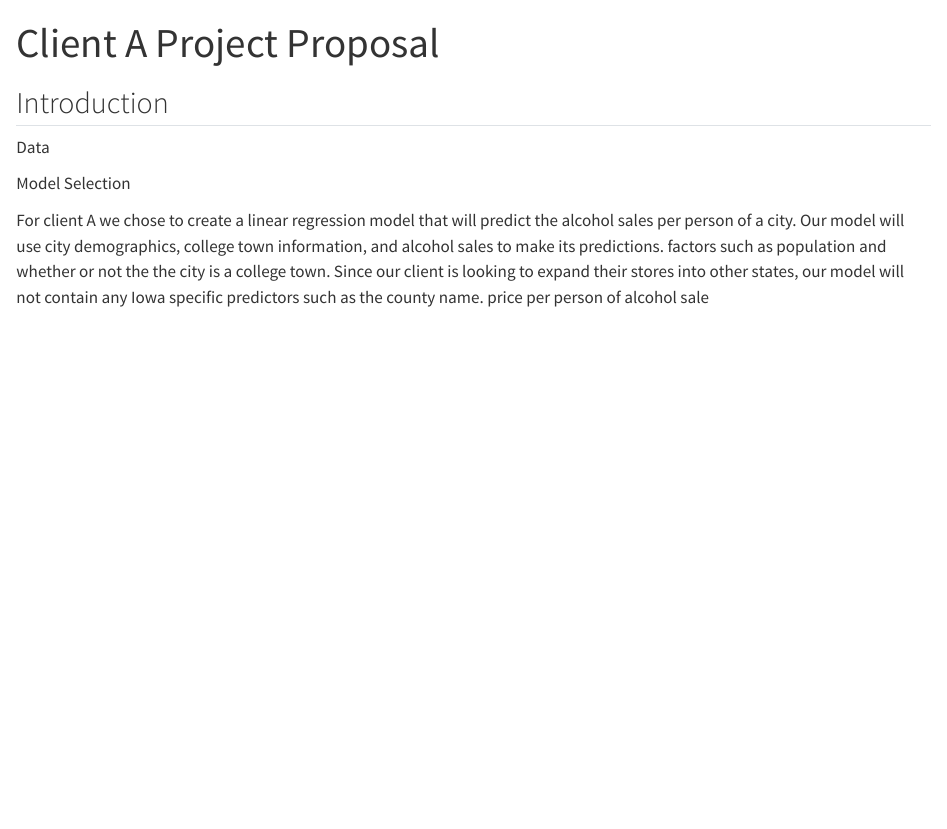
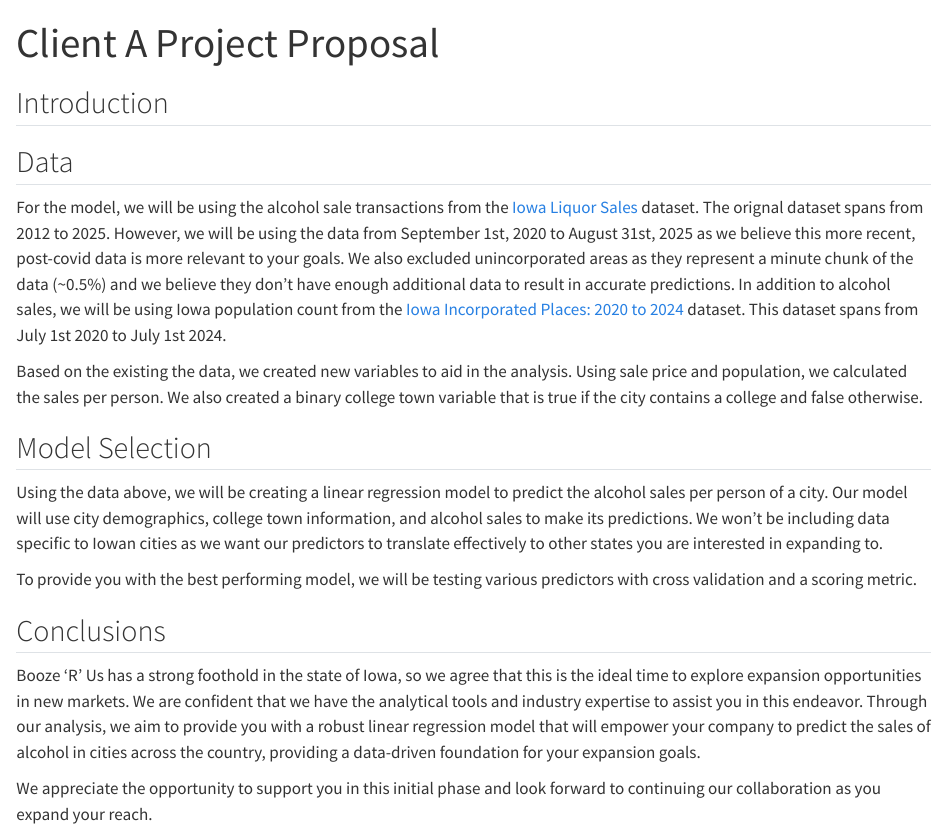
Before and after one commit to JustinMai042/DATA-403-Project-1, a Quarto document (Proposal Client A.qmd): the page in a window 1100 px wide, from its top. Rendered offline with R 4.5, knitr and Pandoc in place of Quarto, with nearby package versions.

Commit message:
Added more to client A proposal

```diff
--- a/Proposal Client A.qmd
+++ b/Proposal Client A.qmd
@@ -6,8 +5,20 @@ editor: visual
 
 ## Introduction
 
-Data
+## Data
 
-Model Selection
+For the model, we will be using the alcohol sale transactions from the [Iowa Liquor Sales](https://data.iowa.gov/Sales-Distribution/Iowa-Liquor-Sales/m3tr-qhgy/about_data) dataset. The orignal dataset spans from 2012 to 2025. However, we will be using the data from September 1st, 2020 to August 31st, 2025 as we believe this more recent, post-covid data is more relevant to your goals. We also excluded unincorporated areas as they represent a minute chunk of the data (\~0.5%) and we believe they don't have enough additional data to result in accurate predictions. In addition to alcohol sales, we will be using Iowa population count from the [Iowa Incorporated Places: 2020 to 2024](https://www.census.gov/data/tables/time-series/demo/popest/2020s-total-cities-and-towns.html) dataset. This dataset spans from July 1st 2020 to July 1st 2024.
 
-For client A we chose to create a linear regression model that will predict the alcohol sales per person of a city. Our model will use city demographics, college town information, and alcohol sales to make its predictions. factors such as population and whether or not the the city is a college town. Since our client is looking to expand their stores into other states, our model will not contain any Iowa specific predictors such as the county name. price per person of alcohol sale
+Based on the existing the data, we created new variables to aid in the analysis. Using sale price and population, we calculated the sales per person. We also created a binary college town variable that is true if the city contains a college and false otherwise.
+
+## Model Selection
+
+Using the data above, we will be creating a linear regression model to predict the alcohol sales per person of a city. Our model will use city demographics, college town information, and alcohol sales to make its predictions. We won't be including data specific to Iowan cities as we want our predictors to translate effectively to other states you are interested in expanding to.
+
+To provide you with the best performing model, we will be testing various predictors with cross validation and a scoring metric.
+
+## Conclusions
+
+Booze 'R' Us has a strong foothold in the state of Iowa, so we agree that this is the ideal time to explore expansion opportunities in new markets. We are confident that we have the analytical tools and industry expertise to assist you in this endeavor. Through our analysis, we aim to provide you with a robust linear regression model that will empower your company to predict the sales of alcohol in cities across the country, providing a data-driven foundation for your expansion goals.
+
+We appreciate the opportunity to support you in this initial phase and look forward to continuing our collaboration as you expand your reach.
```
Also changed, not shown: Proposal Client A.qmd (1 more changed lines).
